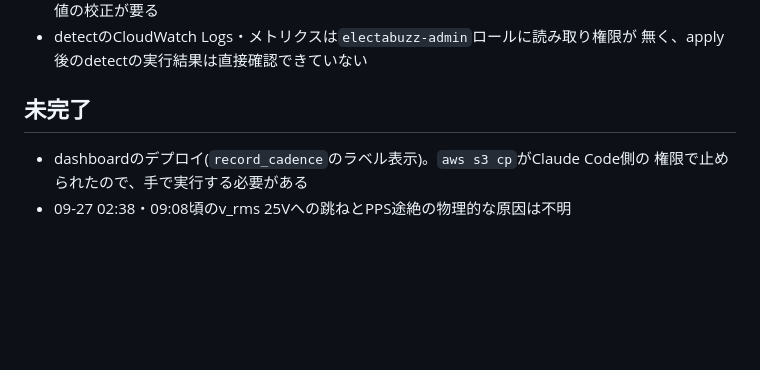
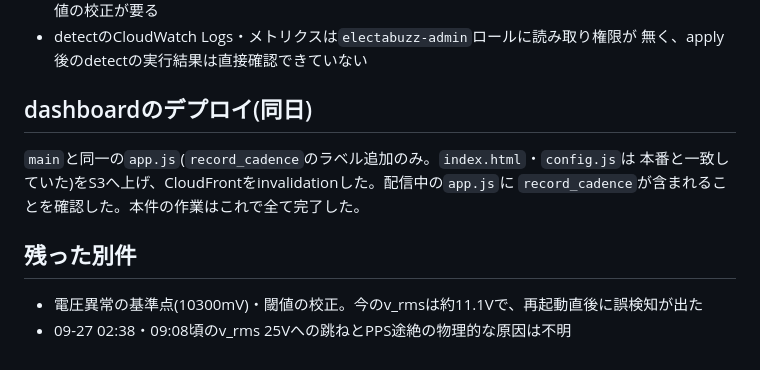
Before and after one commit to nna774/Electabuzz, a Markdown page: docs/log/2026-10-11-goertzel-stale-fs-after-pps-relock.md, the part around the change. Drawn GitHub-style; blank space fills up the shorter version.

Commit message:
dashboardのデプロイ完了を記録する
Co-Authored-By: Claude Opus 5.5 (1M context) <noreply@anthropic.com>
Agent-Session: Claude Code on 29-er: 47f65e99-a077-5163-8865-59bd3b7caa94

```diff
--- a/docs/log/2026-10-11-goertzel-stale-fs-after-pps-relock.md
+++ b/docs/log/2026-10-11-goertzel-stale-fs-after-pps-relock.md
@@ -99,8 +99,13 @@ PR #96をsquashマージ(`61b2c44`)し、`main`から`build_lambda.sh`→`terraf
 - detectのCloudWatch Logs・メトリクスは`electabuzz-admin`ロールに読み取り権限が
   無く、apply後のdetectの実行結果は直接確認できていない
 
-## 未完了
+## dashboardのデプロイ(同日)
 
-- dashboardのデプロイ(`record_cadence`のラベル表示)。`aws s3 cp`がClaude Code側の
-  権限で止められたので、手で実行する必要がある
+`main`と同一の`app.js`(`record_cadence`のラベル追加のみ。`index.html`・`config.js`は
+本番と一致していた)をS3へ上げ、CloudFrontをinvalidationした。配信中の`app.js`に
+`record_cadence`が含まれることを確認した。本件の作業はこれで全て完了した。
+
+## 残った別件
+
+- 電圧異常の基準点(10300mV)・閾値の校正。今のv_rmsは約11.1Vで、再起動直後に誤検知が出た
 - 09-27 02:38・09:08頃のv_rms 25Vへの跳ねとPPS途絶の物理的な原因は不明
```
Also changed, not shown: docs/progress.md (+1 -1 lines).
